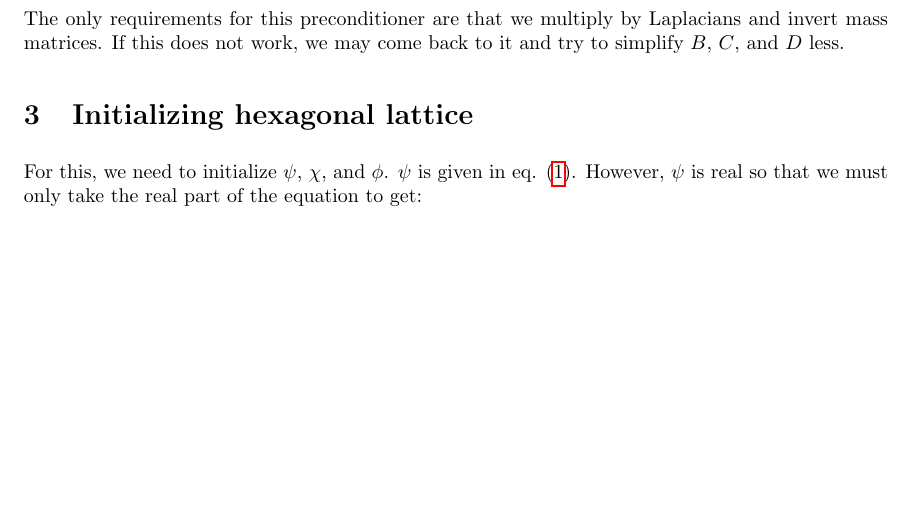
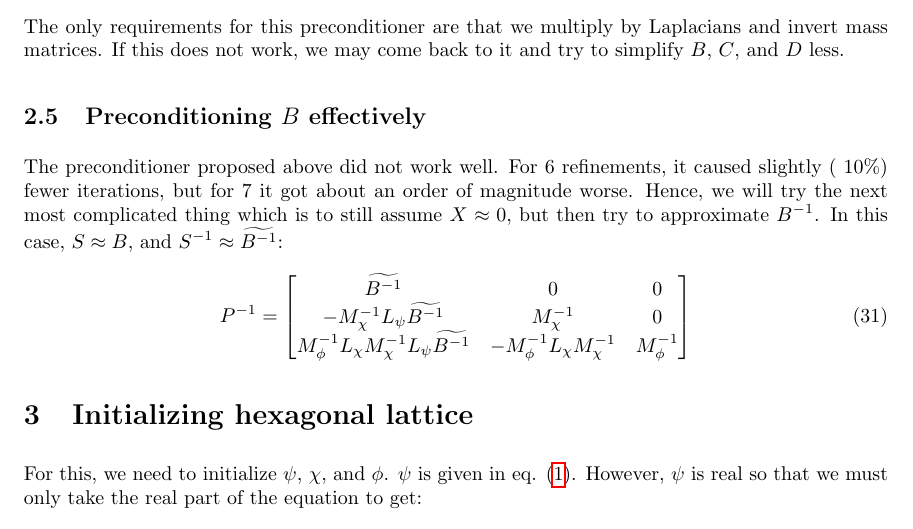
Before and after one commit to lucasmyers97/phase-field-crystals, a LaTeX document (theory/hexagonal-lattice/hexagonal_lattice.tex): part of page 6 of 12, cut so that both start at the same text, the shorter picture padded with empty space. Compiled offline with pdfLaTeX.

Commit message:
Theory for different block preconditioners

```diff
--- a/theory/hexagonal-lattice/hexagonal_lattice.tex
+++ b/theory/hexagonal-lattice/hexagonal_lattice.tex
@@ -551,6 +551,21 @@ Then our preconditioner becomes:
 The only requirements for this preconditioner are that we multiply by Laplacians and invert mass matrices.
 If this does not work, we may come back to it and try to simplify $B$, $C$, and $D$ less.
 
+\subsection{Preconditioning $B$ effectively}
+The preconditioner proposed above did not work well.
+For 6 refinements, it caused slightly (~10\%) fewer iterations, but for 7 it got about an order of magnitude worse.
+Hence, we will try the next most complicated thing which is to still assume $X \approx 0$, but then try to approximate $B^{-1}$.
+In this case, $S \approx B$, and $S^{-1} \approx \widetilde{B^{-1}}$:
+\begin{equation}
+    P^{-1}
+    =
+    \begin{bmatrix}
+        \widetilde{B^{-1}} &0 &0\\
+        -M_\chi^{-1} L_\psi \widetilde{B^{-1}} &M_\chi^{-1} &0 \\
+        M_\phi^{-1} L_\chi M_\chi^{-1} L_\psi \widetilde{B^{-1}} &-M_\phi^{-1} L_\chi M_\chi^{-1} &M_\phi^{-1}
+    \end{bmatrix}
+\end{equation}
+
 \section{Initializing hexagonal lattice}
 
 For this, we need to initialize $\psi$, $\chi$, and $\phi$.
```
Also changed, not shown: theory/hexagonal-lattice/hexagonal_lattice.pdf.
